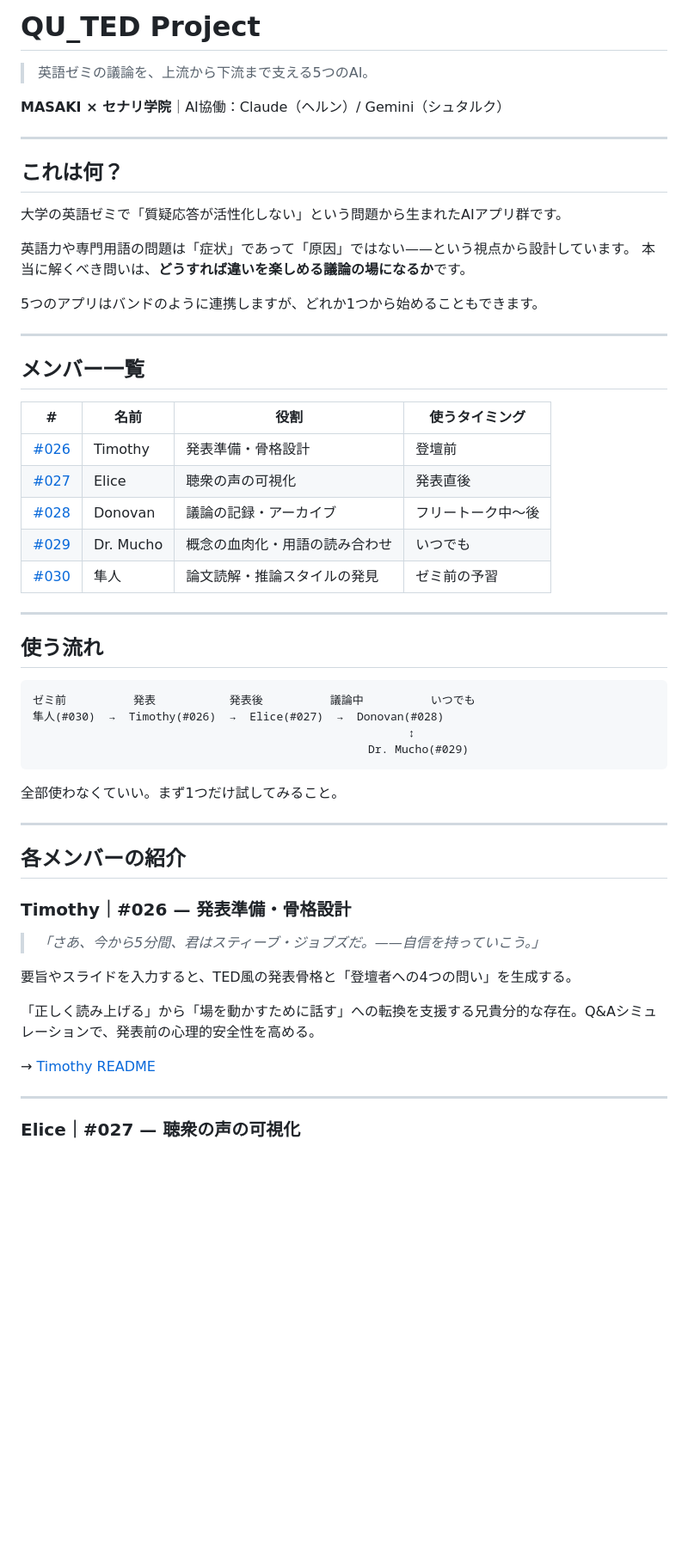
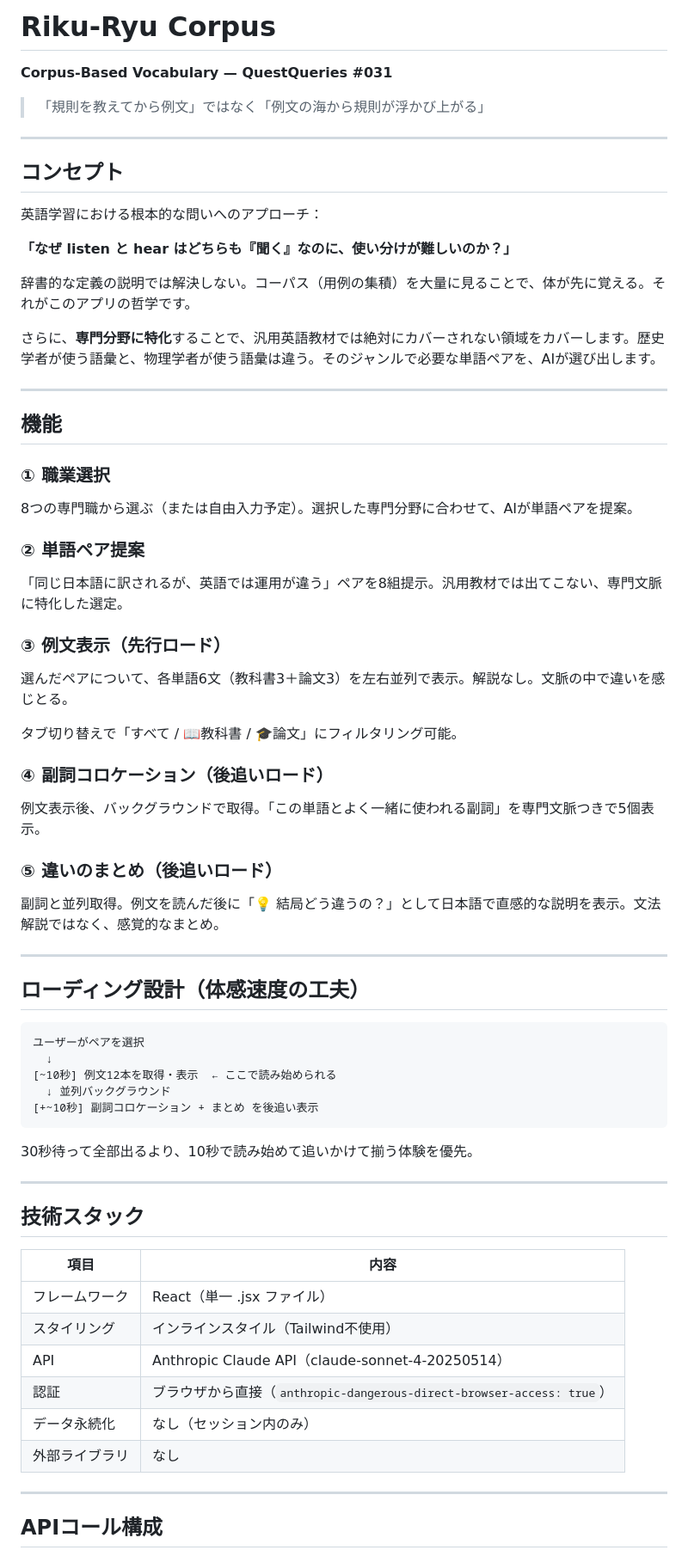
Before and after one commit to qq-collective/031_Riku-Ryu_Corpus, a Markdown page: README.md, the part around one of its changes. Shown at 86% size. Drawn GitHub-style; blank space fills up the shorter version.

````diff
--- a/README.md
+++ b/README.md
@@ -1,60 +1,69 @@
-# QU_TED Project
+# Riku-Ryu Corpus
+**Corpus-Based Vocabulary — QuestQueries #031**
 
-> 英語ゼミの議論を、上流から下流まで支える5つのAI。
-
-**MASAKI × セナリ学院**｜AI協働：Claude（ヘルン）/ Gemini（シュタルク）
+> 「規則を教えてから例文」ではなく「例文の海から規則が浮かび上がる」
 
 ---
 
-## これは何？
+## コンセプト
 
-大学の英語ゼミで「質疑応答が活性化しない」という問題から生まれたAIアプリ群です。
+英語学習における根本的な問いへのアプローチ：
 
-英語力や専門用語の問題は「症状」であって「原因」ではない——という視点から設計しています。
-本当に解くべき問いは、**どうすれば違いを楽しめる議論の場になるか**です。
+**「なぜ listen と hear はどちらも『聞く』なのに、使い分けが難しいのか？」**
 
-5つのアプリはバンドのように連携しますが、どれか1つから始めることもできます。
+辞書的な定義の説明では解決しない。コーパス（用例の集積）を大量に見ることで、体が先に覚える。それがこのアプリの哲学です。
+
+さらに、**専門分野に特化**することで、汎用英語教材では絶対にカバーされない領域をカバーします。歴史学者が使う語彙と、物理学者が使う語彙は違う。そのジャンルで必要な単語ペアを、AIが選び出します。
 
 ---
 
-## メンバー一覧
+## 機能
 
-| # | 名前 | 役割 | 使うタイミング |
-|---|------|------|--------------|
-| [#026](./data/026_QU_TED_Timothy/) | Timothy | 発表準備・骨格設計 | 登壇前 |
-| [#027](./data/027_QU_TED_Elice/) | Elice | 聴衆の声の可視化 | 発表直後 |
-| [#028](./data/028_QU_TED_Donovan/) | Donovan | 議論の記録・アーカイブ | フリートーク中〜後 |
-| [#029](./data/029_QU_TED_Dr.Mucho/) | Dr. Mucho | 概念の血肉化・用語の読み合わせ | いつでも |
-| [#030](./data/030_QU_TED_Hayato/) | 隼人 | 論文読解・推論スタイルの発見 | ゼミ前の予習 |
+### ① 職業選択
+8つの専門職から選ぶ（または自由入力予定）。選択した専門分野に合わせて、AIが単語ペアを提案。
+
+### ② 単語ペア提案
+「同じ日本語に訳されるが、英語では運用が違う」ペアを8組提示。汎用教材では出てこない、専門文脈に特化した選定。
+
+### ③ 例文表示（先行ロード）
+選んだペアについて、各単語6文（教科書3＋論文3）を左右並列で表示。解説なし。文脈の中で違いを感じとる。
+
+タブ切り替えで「すべて / 📖教科書 / 🎓論文」にフィルタリング可能。
+
+### ④ 副詞コロケーション（後追いロード）
+例文表示後、バックグラウンドで取得。「この単語とよく一緒に使われる副詞」を専門文脈つきで5個表示。
+
+### ⑤ 違いのまとめ（後追いロード）
+副詞と並列取得。例文を読んだ後に「💡 結局どう違うの？」として日本語で直感的な説明を表示。文法解説ではなく、感覚的なまとめ。
 
 ---
 
-## 使う流れ
+## ローディング設計（体感速度の工夫）
 
 ```
-ゼミ前          発表           発表後          議論中          いつでも
-隼人(#030)  →  Timothy(#026)  →  Elice(#027)  →  Donovan(#028)
-                                                        ↕
-                                                  Dr. Mucho(#029)
+ユーザーがペアを選択
+  ↓
+[~10秒] 例文12本を取得・表示  ← ここで読み始められる
+  ↓ 並列バックグラウンド
+[+~10秒] 副詞コロケーション + まとめ を後追い表示
 ```
 
-全部使わなくていい。まず1つだけ試してみること。
+30秒待って全部出るより、10秒で読み始めて追いかけて揃う体験を優先。
 
 ---
 
-## 各メンバーの紹介
+## 技術スタック
 
-### Timothy｜#026 — 発表準備・骨格設計
-
-> *「さあ、今から5分間、君はスティーブ・ジョブズだ。——自信を持っていこう。」*
-
-要旨やスライドを入力すると、TED風の発表骨格と「登壇者への4つの問い」を生成する。
-
-「正しく読み上げる」から「場を動かすために話す」への転換を支援する兄貴分的な存在。Q&Aシミュレーションで、発表前の心理的安全性を高める。
-
-→ [Timothy README](./data/026_QU_TED_Timothy/README.md)
+| 項目 | 内容 |
+|------|------|
+| フレームワーク | React（単一 .jsx ファイル） |
+| スタイリング | インラインスタイル（Tailwind不使用） |
+| API | Anthropic Claude API（claude-sonnet-4-20250514） |
+| 認証 | ブラウザから直接（`anthropic-dangerous-direct-browser-access: true`） |
+| データ永続化 | なし（セッション内のみ） |
+| 外部ライブラリ | なし |
 
 ---
 
-### Elice｜#027 — 聴衆の声の可視化
+## APIコール構成
 
````
Also changed, not shown: other parts of README.md (+23 -54 lines).
